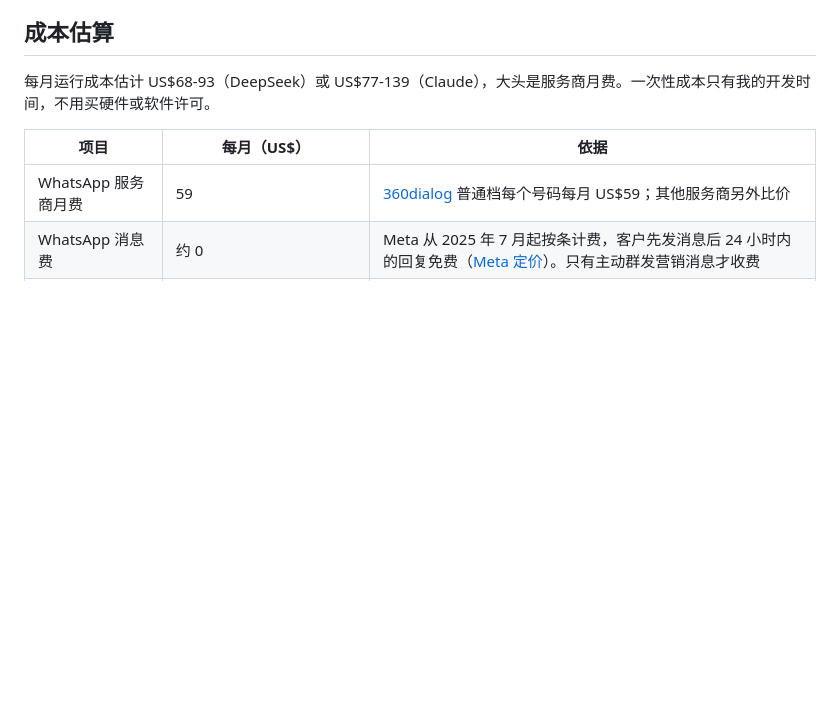
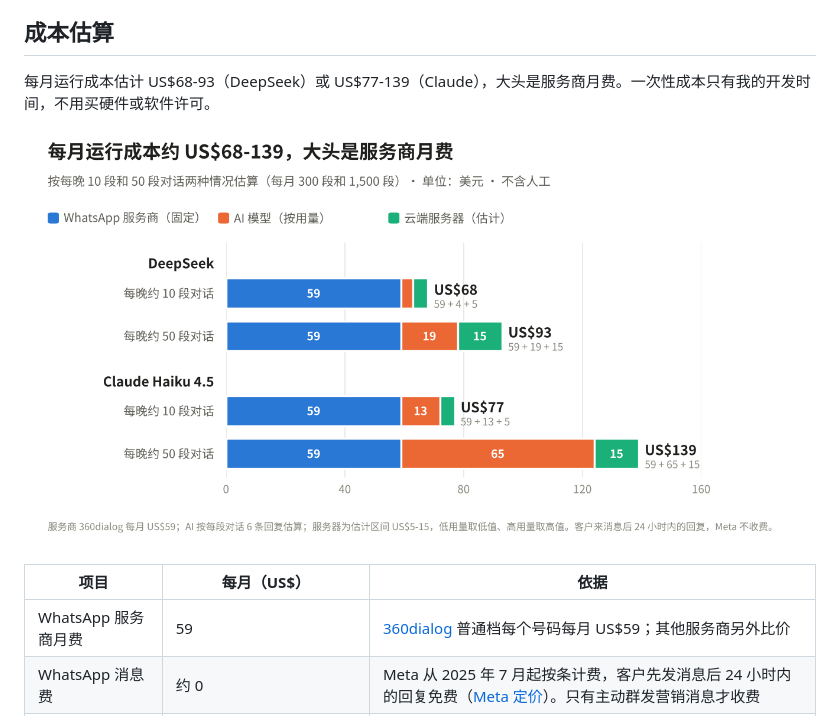
Before and after one commit to Shelikeit69/Singxxxx-night-assistant, a Markdown page: roadmap.md, the part around one of its changes. Drawn GitHub-style; pictures changed too: cost.png (added); blank space fills up the shorter version.

```diff
--- a/roadmap.md
+++ b/roadmap.md
@@ -148,6 +148,8 @@ v0.5 · 2026-10-06 · Toni
 
 每月运行成本估计 US$68-93（DeepSeek）或 US$77-139（Claude），大头是服务商月费。一次性成本只有我的开发时间，不用买硬件或软件许可。
 
+![每月运行成本](cost.png)
+
 | 项目 | 每月（US$） | 依据 |
 | --- | --- | --- |
 | WhatsApp 服务商月费 | 59 | [360dialog](https://docs.360dialog.com/docs/get-started/pricing) 普通档每个号码每月 US$59；其他服务商另外比价 |
```
Also changed, not shown: other parts of roadmap.md (+1 -1 lines), CHANGELOG.md (+1 -0 lines), README.md (+3 -1 lines).
